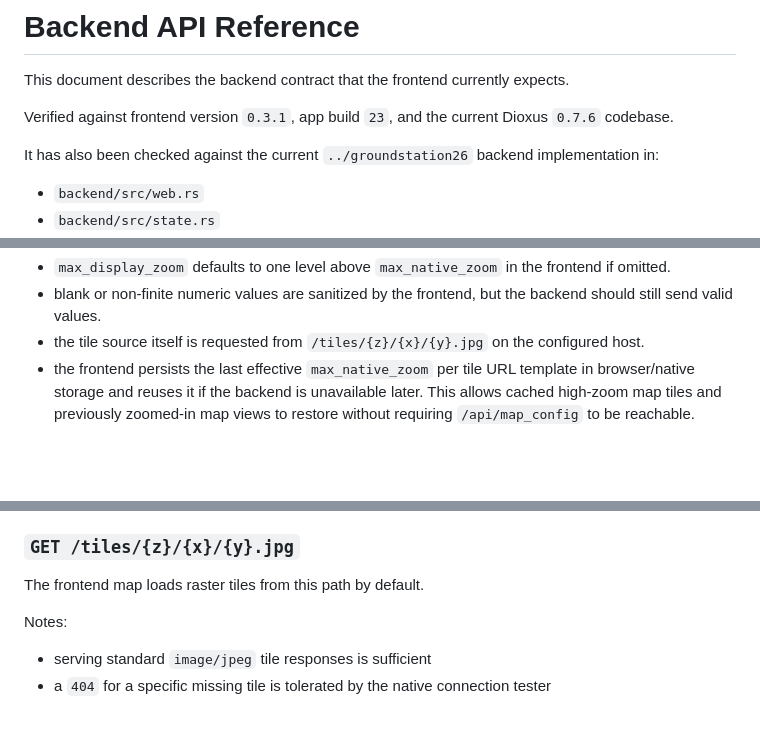
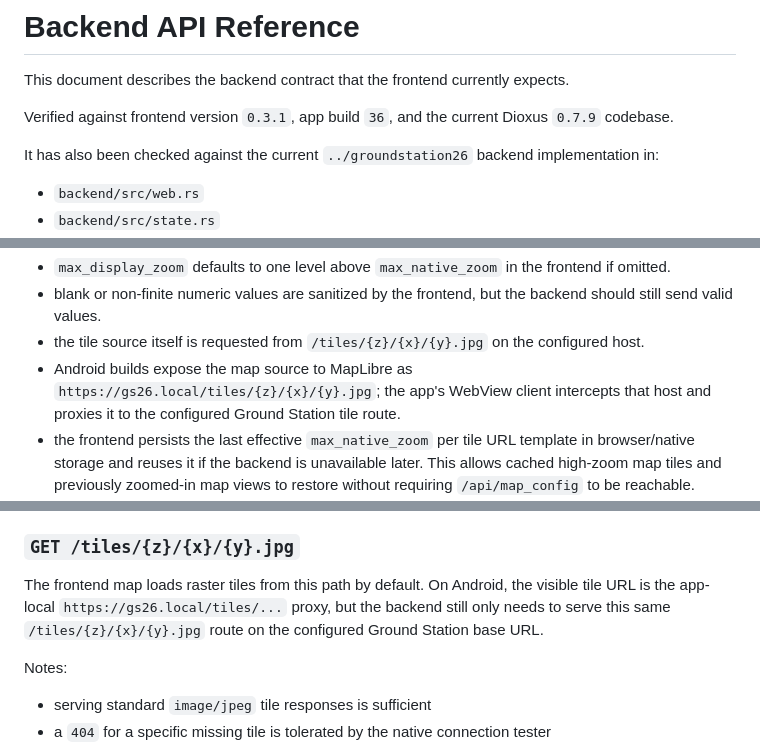
Before and after one commit to Rylan-Meilutis/Seds-Ground-Station-Frontend, a Markdown page: docs/backend-api.md, 3 parts joined by grey strips. Rendered like a GitHub page; blank space fills up the shorter version.

```diff
--- a/docs/backend-api.md
+++ b/docs/backend-api.md
@@ -2,7 +2,7 @@
 
 This document describes the backend contract that the frontend currently expects.
 
-Verified against frontend version `0.3.1`, app build `23`, and the current Dioxus `0.7.6` codebase.
+Verified against frontend version `0.3.1`, app build `36`, and the current Dioxus `0.7.9` codebase.
 
 It has also been checked against the current `../groundstation26` backend implementation in:
 
@@ -293,6 +293,7 @@ Notes:
 - `max_display_zoom` defaults to one level above `max_native_zoom` in the frontend if omitted.
 - blank or non-finite numeric values are sanitized by the frontend, but the backend should still send valid values.
 - the tile source itself is requested from `/tiles/{z}/{x}/{y}.jpg` on the configured host.
+- Android builds expose the map source to MapLibre as `https://gs26.local/tiles/{z}/{x}/{y}.jpg`; the app's WebView client intercepts that host and proxies it to the configured Ground Station tile route.
 - the frontend persists the last effective `max_native_zoom` per tile URL template in browser/native storage and reuses it if the backend is unavailable later. This allows cached high-zoom map tiles and previously zoomed-in map views to restore without requiring `/api/map_config` to be reachable.
 - map tile caches are keyed by tile URL/Ground Station URL. Tiles cached for one configured URL are not reused after the operator switches to another configured URL.
 - map prefetch warms the visible/user/rocket tile area from the effective minimum zoom through the effective native max zoom so cached maps can remain visible when operators zoom out offline.
@@ -303,7 +304,7 @@ Notes:
 
 ### `GET /tiles/{z}/{x}/{y}.jpg`
 
-The frontend map loads raster tiles from this path by default.
+The frontend map loads raster tiles from this path by default. On Android, the visible tile URL is the app-local `https://gs26.local/tiles/...` proxy, but the backend still only needs to serve this same `/tiles/{z}/{x}/{y}.jpg` route on the configured Ground Station base URL.
 
 Notes:
 
```
Also changed, not shown: README.md (+15 -7 lines).
